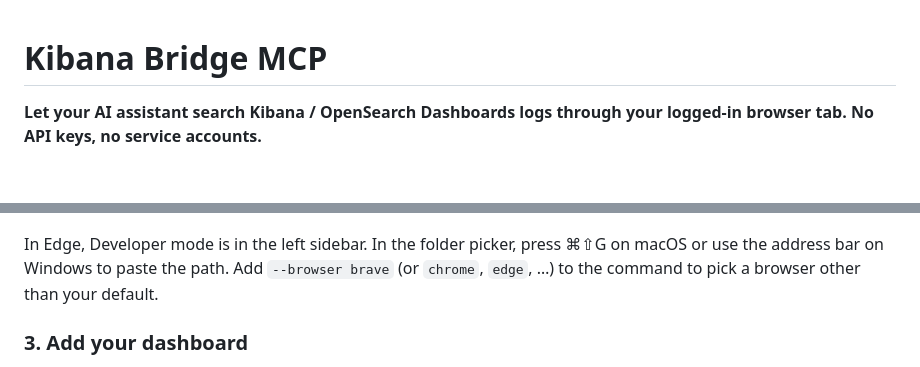
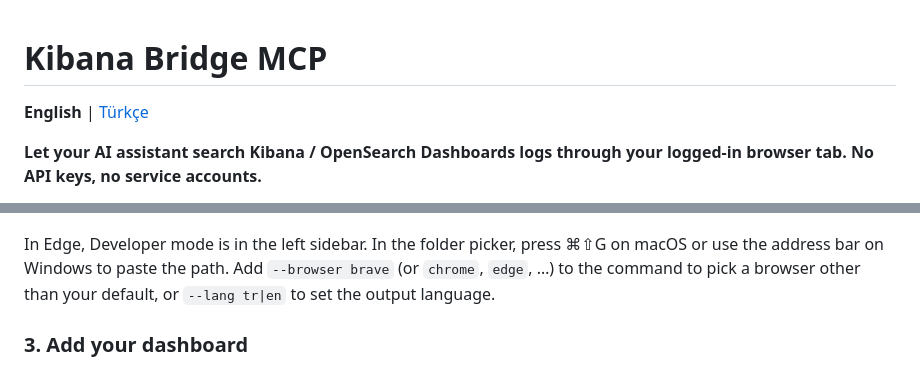
Before and after one commit to yunusemregul/kibana-mcp, a Markdown page: README.md, 2 parts joined by grey strips. Drawn GitHub-style; blank space fills up the shorter version.

Commit message:
Add Turkish: localized extension UI, README.tr.md, Turkish installer output and screenshots

```diff
--- a/README.md
+++ b/README.md
@@ -1,4 +1,6 @@
 # Kibana Bridge MCP
+
+**English** | [Türkçe](README.tr.md)
 
 **Let your AI assistant search Kibana / OpenSearch Dashboards logs through your logged-in browser tab. No API keys, no service accounts.**
 
@@ -66,7 +68,7 @@ Works in Chrome, Edge, Brave, Arc, Vivaldi and Opera. Install it in the browser
 ![Click Load unpacked](docs/images/step2-load-unpacked.png)
 ![Kibana Log Bridge installed](docs/images/step3-installed.png)
 
-In Edge, Developer mode is in the left sidebar. In the folder picker, press ⌘⇧G on macOS or use the address bar on Windows to paste the path. Add `--browser brave` (or `chrome`, `edge`, …) to the command to pick a browser other than your default.
+In Edge, Developer mode is in the left sidebar. In the folder picker, press ⌘⇧G on macOS or use the address bar on Windows to paste the path. Add `--browser brave` (or `chrome`, `edge`, …) to the command to pick a browser other than your default, or `--lang tr|en` to set the output language.
 </details>
 
 ### 3. Add your dashboard
```
Also changed, not shown: README.tr.md (added, +172 -0 lines), docs/images/tr/architecture.png (added), docs/images/tr/step1-developer-mode.png (added), docs/images/tr/step2-load-unpacked.png (added), docs/images/tr/step3-installed.png (added), 9 other files.
